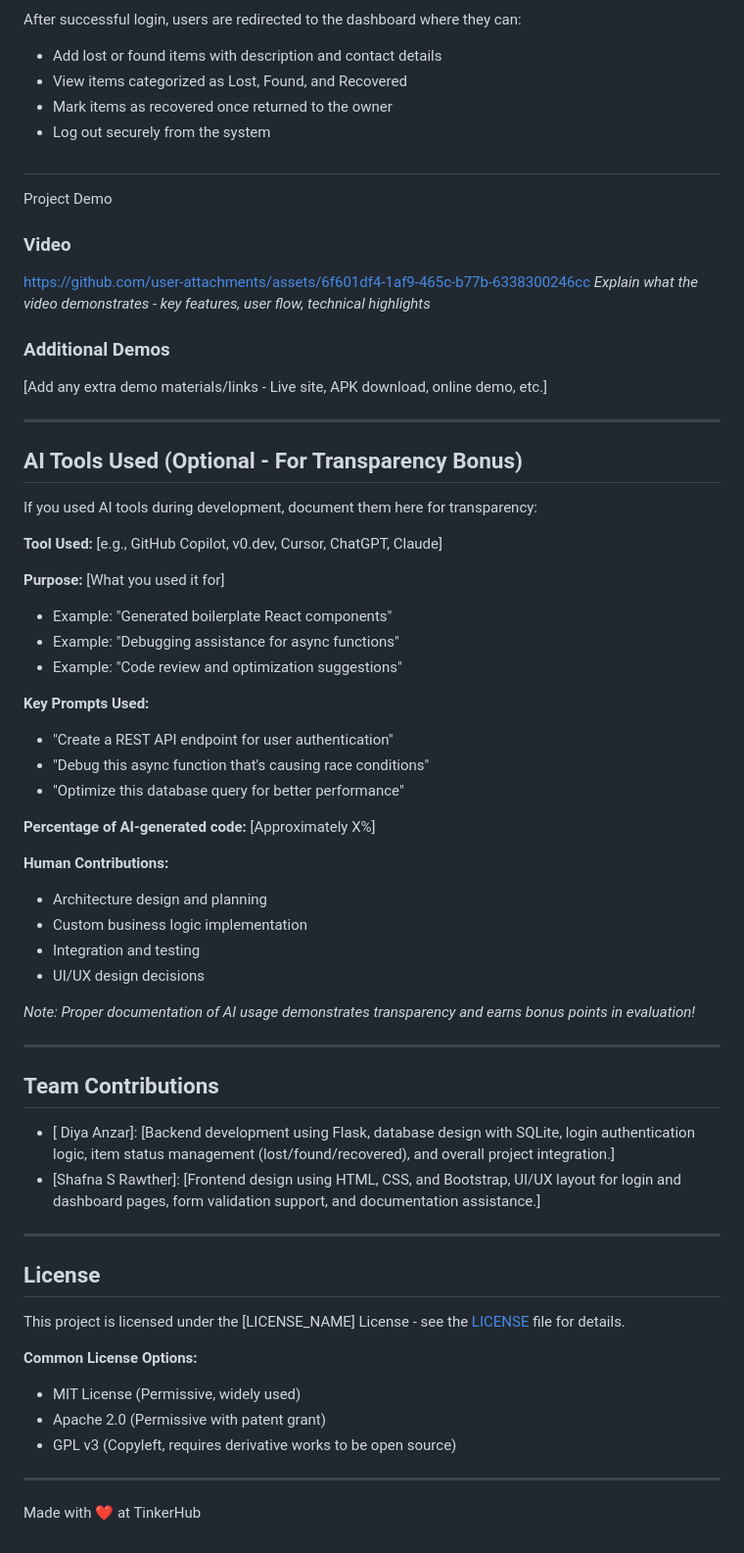
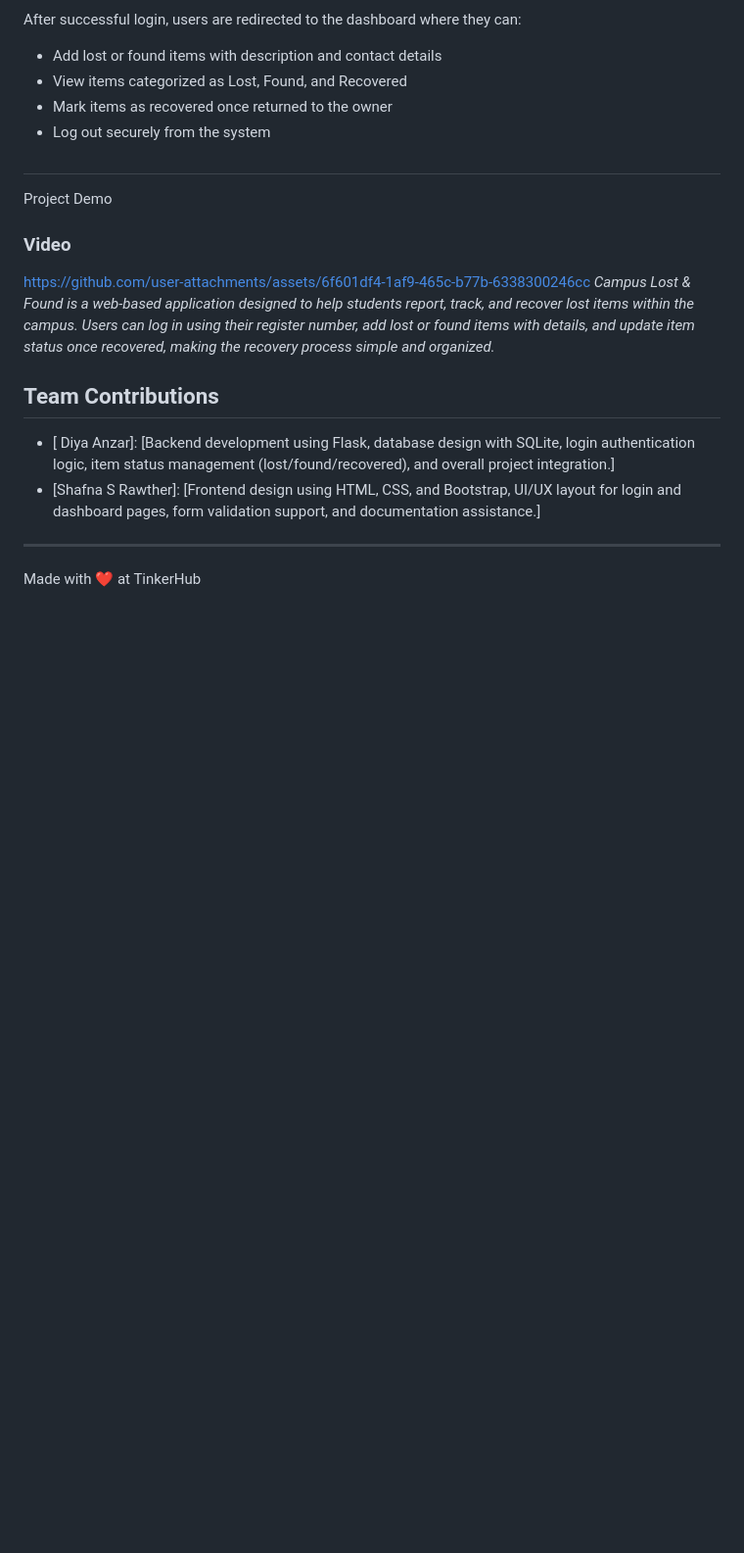
Before and after one commit to diyaanzar188-lang/Campus-Lost-and-Found, a Markdown page: README.md, the part around one of its changes. Shown at 98% size. GitHub-like rendering; blank space fills up the shorter version.

```diff
--- a/README.md
+++ b/README.md
@@ -271,40 +131,7 @@ After successful login, users are redirected to the dashboard where they can:
 
 ### Video
 https://github.com/user-attachments/assets/6f601df4-1af9-465c-b77b-6338300246cc
-*Explain what the video demonstrates - key features, user flow, technical highlights*
-
-### Additional Demos
-[Add any extra demo materials/links - Live site, APK download, online demo, etc.]
-
----
-
-## AI Tools Used (Optional - For Transparency Bonus)
-
-If you used AI tools during development, document them here for transparency:
-
-**Tool Used:** [e.g., GitHub Copilot, v0.dev, Cursor, ChatGPT, Claude]
-
-**Purpose:** [What you used it for]
-- Example: "Generated boilerplate React components"
-- Example: "Debugging assistance for async functions"
-- Example: "Code review and optimization suggestions"
-
-**Key Prompts Used:**
-- "Create a REST API endpoint for user authentication"
-- "Debug this async function that's causing race conditions"
-- "Optimize this database query for better performance"
-
-**Percentage of AI-generated code:** [Approximately X%]
-
-**Human Contributions:**
-- Architecture design and planning
-- Custom business logic implementation
-- Integration and testing
-- UI/UX design decisions
-
-*Note: Proper documentation of AI usage demonstrates transparency and earns bonus points in evaluation!*
-
----
+*Campus Lost & Found is a web-based application designed to help students report, track, and recover lost items within the campus. Users can log in using their register number, add lost or found items with details, and update item status once recovered, making the recovery process simple and organized.*
 
 ## Team Contributions
 
@@ -314,15 +141,5 @@ If you used AI tools during development, document them here for transparency:
 
 ---
 
-## License
-
-This project is licensed under the [LICENSE_NAME] License - see the [LICENSE](LICENSE) file for details.
-
-**Common License Options:**
-- MIT License (Permissive, widely used)
-- Apache 2.0 (Permissive with patent grant)
-- GPL v3 (Copyleft, requires derivative works to be open source)
-
----
 
 Made with ❤️ at TinkerHub
```
Also changed, not shown: other parts of README.md (+1 -141 lines).
